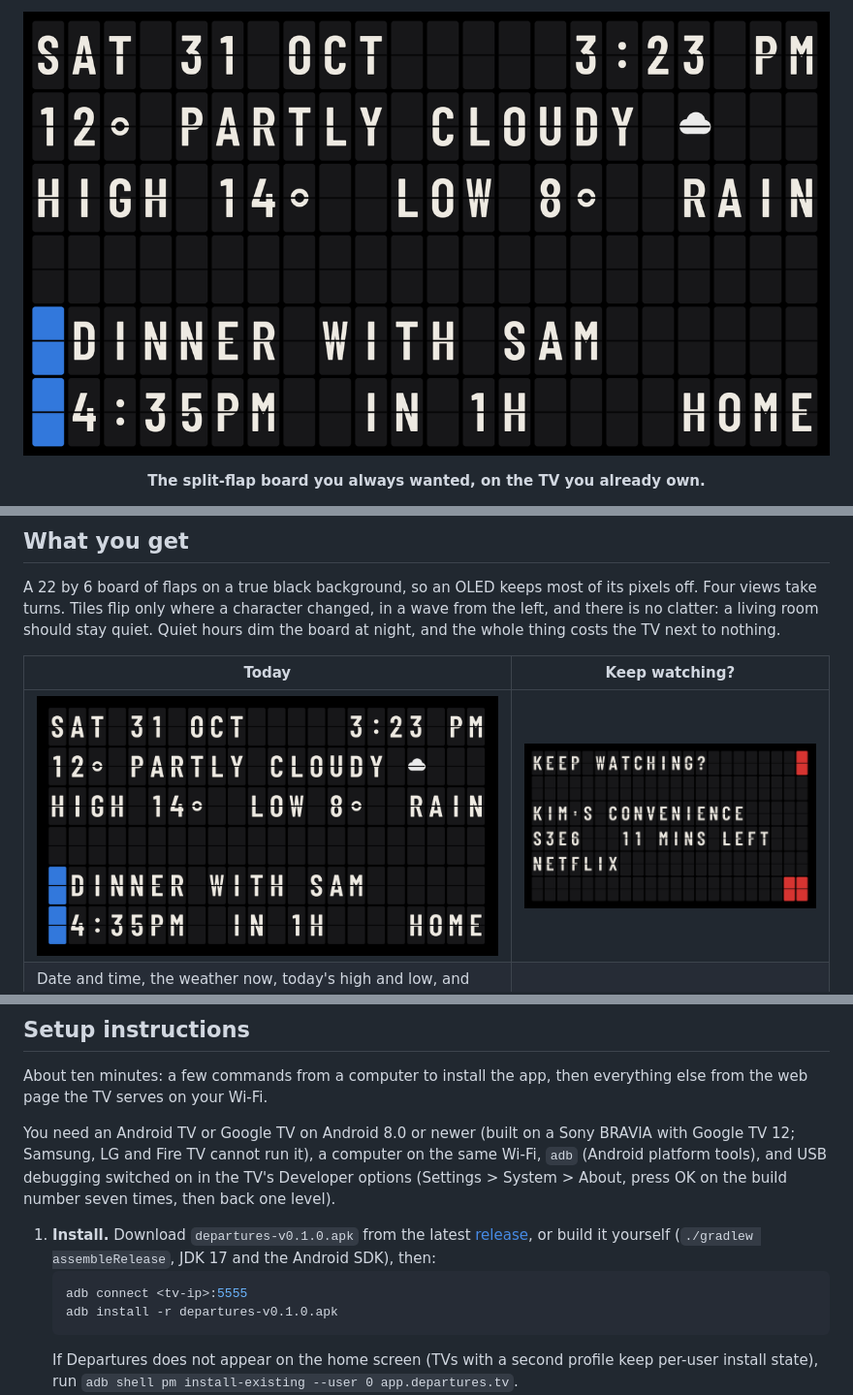
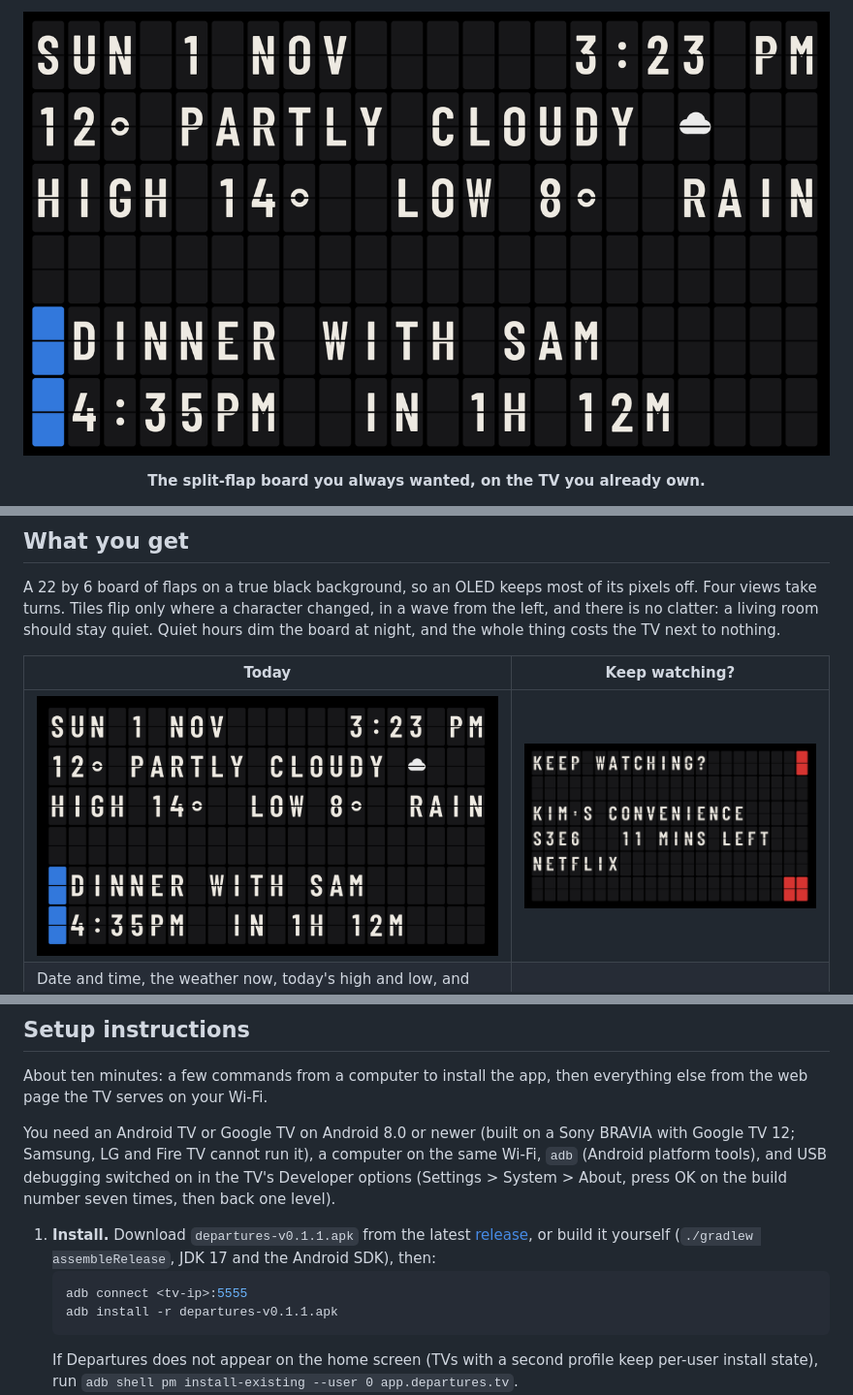
Before and after one commit to 0xdravyn/departures, a Markdown page: README.md, 3 parts joined by grey strips. Shown at 97% size. GitHub-like rendering; pictures changed too: docs/banner.png, docs/face-today.png.

````diff
--- a/README.md
+++ b/README.md
@@ -49,10 +49,10 @@ About ten minutes: a few commands from a computer to install the app, then every
 
 You need an Android TV or Google TV on Android 8.0 or newer (built on a Sony BRAVIA with Google TV 12; Samsung, LG and Fire TV cannot run it), a computer on the same Wi-Fi, `adb` (Android platform tools), and USB debugging switched on in the TV's Developer options (Settings > System > About, press OK on the build number seven times, then back one level).
 
-1. **Install.** Download `departures-v0.1.0.apk` from the latest [release](https://github.com/0xdravyn/departures/releases), or build it yourself (`./gradlew assembleRelease`, JDK 17 and the Android SDK), then:
+1. **Install.** Download `departures-v0.1.1.apk` from the latest [release](https://github.com/0xdravyn/departures/releases), or build it yourself (`./gradlew assembleRelease`, JDK 17 and the Android SDK), then:
    ```bash
    adb connect <tv-ip>:5555
-   adb install -r departures-v0.1.0.apk
+   adb install -r departures-v0.1.1.apk
    ```
    If Departures does not appear on the home screen (TVs with a second profile keep per-user install state), run `adb shell pm install-existing --user 0 app.departures.tv`.
 2. **Grant what it cannot ask for itself**: Watch Next for the Keep watching? view, and the two settings that let it become the screensaver.
````
Also changed, not shown: other parts of README.md (+2 -2 lines), PROMPT.md (+1 -1 lines), RELEASE.md (+1 -1 lines), docs/social-preview.png, 9 other files.
